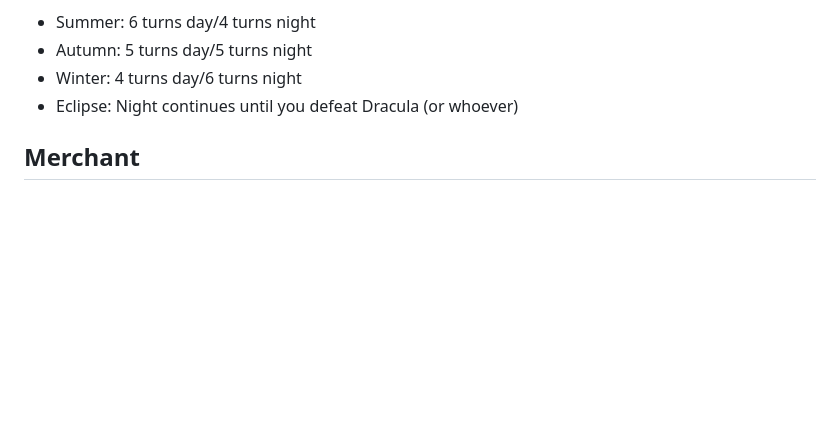
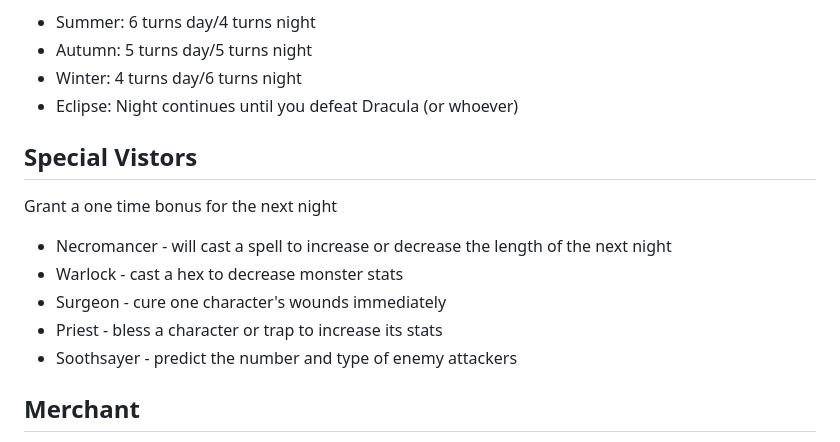
Before and after one commit to nixon-voxell/bevy_jam_5, a Markdown page: rough_design_ideas.md, the part around one of its changes. GitHub-like rendering; blank space fills up the shorter version.

```diff
--- a/rough_design_ideas.md
+++ b/rough_design_ideas.md
@@ -17,6 +17,14 @@ Defeating the final boss during the eclipse wins the game.
 * Winter: 4 turns day/6 turns night
 * Eclipse: Night continues until you defeat Dracula (or whoever)
 
+## Special Vistors
+Grant a one time bonus for the next night
+* Necromancer - will cast a spell to increase or decrease the length of the next night
+* Warlock - cast a hex to decrease monster stats
+* Surgeon - cure one character's wounds immediately
+* Priest - bless a character or trap to increase its stats
+* Soothsayer - predict the number and type of enemy attackers
+
 ## Merchant
 The next day after each boss attack on the full moon there's a guaranteed merchant that turns up with some good items.
 
```
Also changed, not shown: other parts of rough_design_ideas.md (+33 -2 lines).
